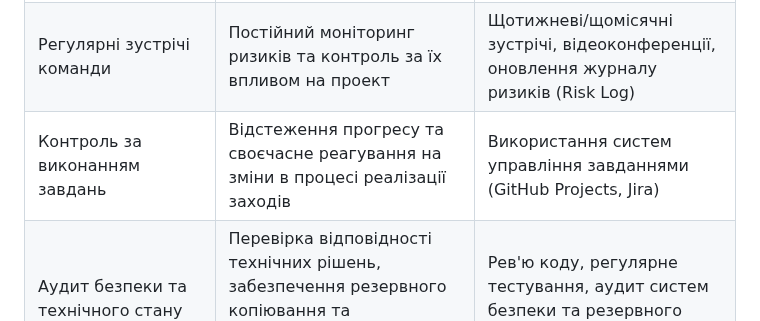
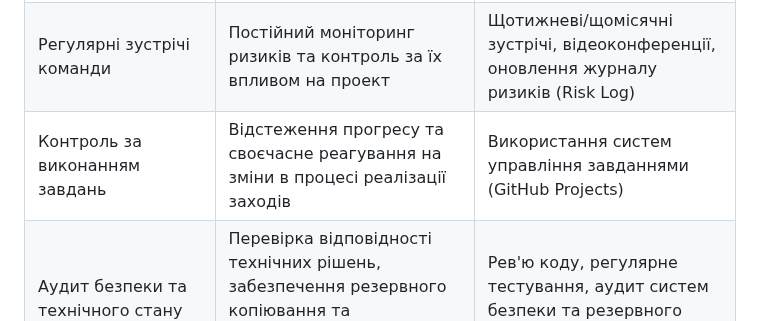
Before and after one commit to TeslenkoPavlo/SE-practice, a Markdown page: docs/1.Envisioning/Структура проекту.md, the part around the change. Rendered like a GitHub page.

```diff
--- a/docs/1.Envisioning/Структура проекту.md
+++ b/docs/1.Envisioning/Структура проекту.md
@@ -231,7 +231,7 @@ MSF приділяє велику увагу роботі з ризиками в
 |------------------------------------------|--------------------------------------------------------------------------------------------------------------------|---------------------------------------------------------------------------------------------------------------------|
 | Аналіз ризиків                           | Виявлення, класифікація та пріоритезація ризиків                                                                    | Мозковий штурм, створення master risk list, використання шкали ймовірності та загрози                                  |
 | Регулярні зустрічі команди               | Постійний моніторинг ризиків та контроль за їх впливом на проект                                                     | Щотижневі/щомісячні зустрічі, відеоконференції, оновлення журналу ризиків (Risk Log)                                 |
-| Контроль за виконанням завдань           | Відстеження прогресу та своєчасне реагування на зміни в процесі реалізації заходів                                    | Використання систем управління завданнями (GitHub Projects, Jira)                                                    |
+| Контроль за виконанням завдань           | Відстеження прогресу та своєчасне реагування на зміни в процесі реалізації заходів                                    | Використання систем управління завданнями (GitHub Projects)                                                    |
 | Аудит безпеки та технічного стану        | Перевірка відповідності технічних рішень, забезпечення резервного копіювання та безперебійної роботи систем         | Рев'ю коду, регулярне тестування, аудит систем безпеки та резервного копіювання                                       |
 | Документування ризиків                   | Запис виявлених ризиків, їх аналіз та формування плану дій для мінімізації негативного впливу                         | Ведення детального Risk Log, оновлення документації проекту                                                          |
 
```
